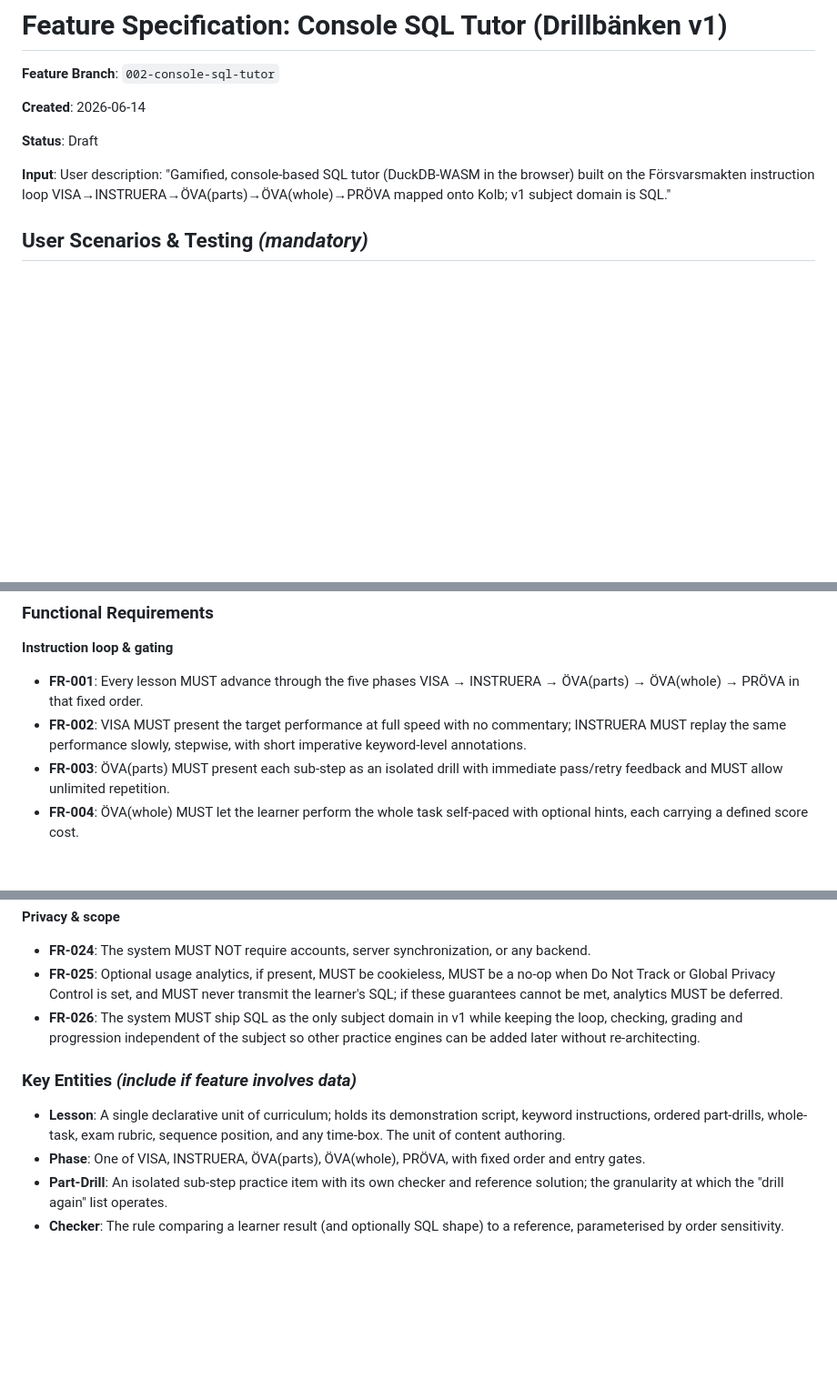
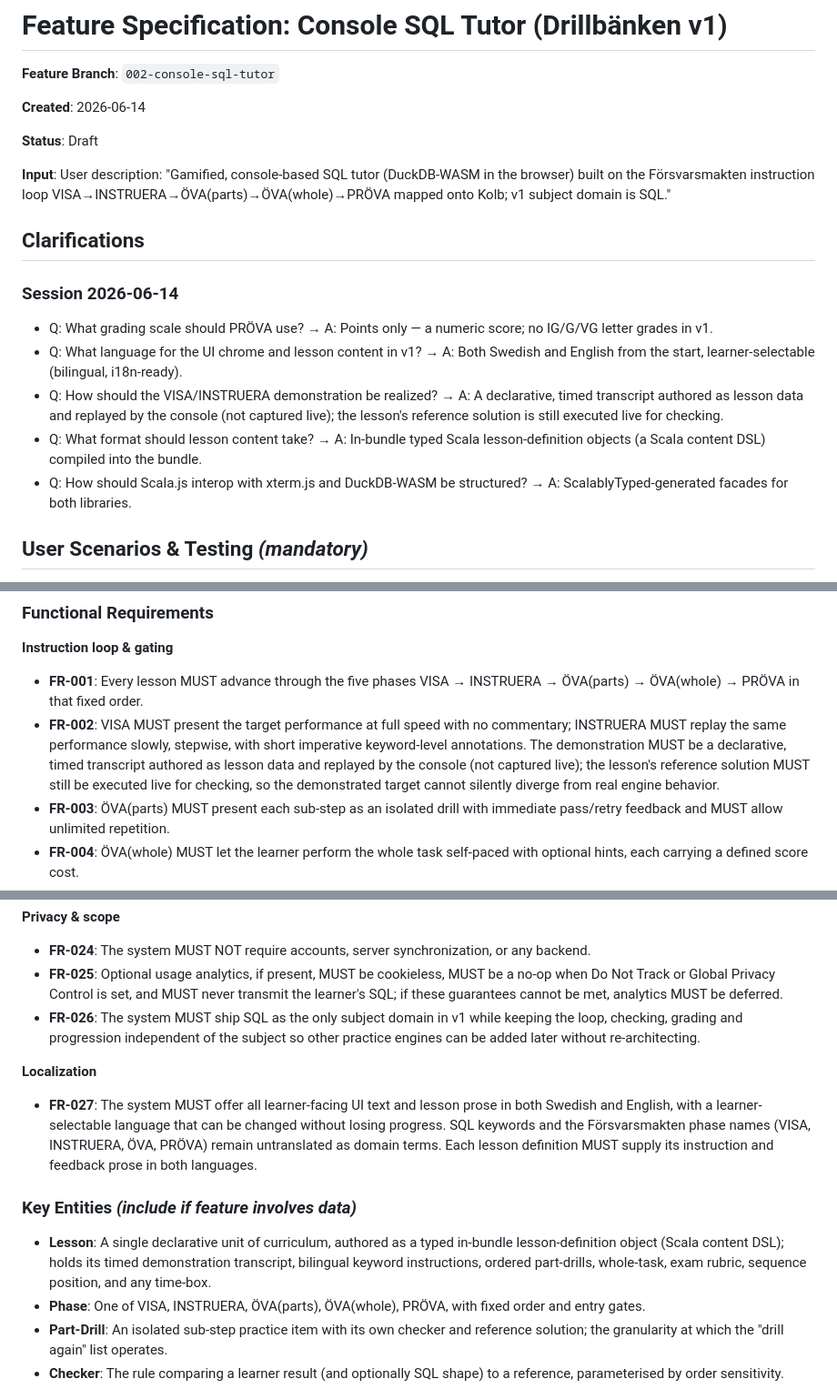
Before and after one commit to oluies/drillbanken, a Markdown page: specs/002-console-sql-tutor/spec.md, 3 parts joined by grey strips. Shown at 91% size. Rendered like a GitHub page; blank space fills up the shorter version.

```diff
--- a/specs/002-console-sql-tutor/spec.md
+++ b/specs/002-console-sql-tutor/spec.md
@@ -7,6 +7,16 @@
 **Status**: Draft
 
 **Input**: User description: "Gamified, console-based SQL tutor (DuckDB-WASM in the browser) built on the Försvarsmakten instruction loop VISA→INSTRUERA→ÖVA(parts)→ÖVA(whole)→PRÖVA mapped onto Kolb; v1 subject domain is SQL."
+
+## Clarifications
+
+### Session 2026-06-14
+
+- Q: What grading scale should PRÖVA use? → A: Points only — a numeric score; no IG/G/VG letter grades in v1.
+- Q: What language for the UI chrome and lesson content in v1? → A: Both Swedish and English from the start, learner-selectable (bilingual, i18n-ready).
+- Q: How should the VISA/INSTRUERA demonstration be realized? → A: A declarative, timed transcript authored as lesson data and replayed by the console (not captured live); the lesson's reference solution is still executed live for checking.
+- Q: What format should lesson content take? → A: In-bundle typed Scala lesson-definition objects (a Scala content DSL) compiled into the bundle.
+- Q: How should Scala.js interop with xterm.js and DuckDB-WASM be structured? → A: ScalablyTyped-generated facades for both libraries.
 
 ## User Scenarios & Testing *(mandatory)*
 
@@ -187,7 +200,10 @@ file, and confirm progress is restored.
   ÖVA(parts) → ÖVA(whole) → PRÖVA in that fixed order.
 - **FR-002**: VISA MUST present the target performance at full speed with no commentary;
   INSTRUERA MUST replay the same performance slowly, stepwise, with short imperative
-  keyword-level annotations.
+  keyword-level annotations. The demonstration MUST be a declarative, timed transcript
+  authored as lesson data and replayed by the console (not captured live); the lesson's
+  reference solution MUST still be executed live for checking, so the demonstrated target
+  cannot silently diverge from real engine behavior.
 - **FR-003**: ÖVA(parts) MUST present each sub-step as an isolated drill with immediate
   pass/retry feedback and MUST allow unlimited repetition.
 - **FR-004**: ÖVA(whole) MUST let the learner perform the whole task self-paced with
@@ -262,11 +283,20 @@ file, and confirm progress is restored.
   loop, checking, grading and progression independent of the subject so other practice
   engines can be added later without re-architecting.
 
+**Localization**
+
+- **FR-027**: The system MUST offer all learner-facing UI text and lesson prose in both
+  Swedish and English, with a learner-selectable language that can be changed without
+  losing progress. SQL keywords and the Försvarsmakten phase names (VISA, INSTRUERA, ÖVA,
+  PRÖVA) remain untranslated as domain terms. Each lesson definition MUST supply its
+  instruction and feedback prose in both languages.
+
 ### Key Entities *(include if feature involves data)*
 
-- **Lesson**: A single declarative unit of curriculum; holds its demonstration script,
-  keyword instructions, ordered part-drills, whole-task, exam rubric, sequence position,
-  and any time-box. The unit of content authoring.
+- **Lesson**: A single declarative unit of curriculum, authored as a typed in-bundle
+  lesson-definition object (Scala content DSL); holds its timed demonstration transcript,
+  bilingual keyword instructions, ordered part-drills, whole-task, exam rubric, sequence
+  position, and any time-box.
 - **Phase**: One of VISA, INSTRUERA, ÖVA(parts), ÖVA(whole), PRÖVA, with fixed order and
   entry gates.
 - **Part-Drill**: An isolated sub-step practice item with its own checker and reference
```
Also changed, not shown: other parts of specs/002-console-sql-tutor/spec.md (+43 -31 lines).
